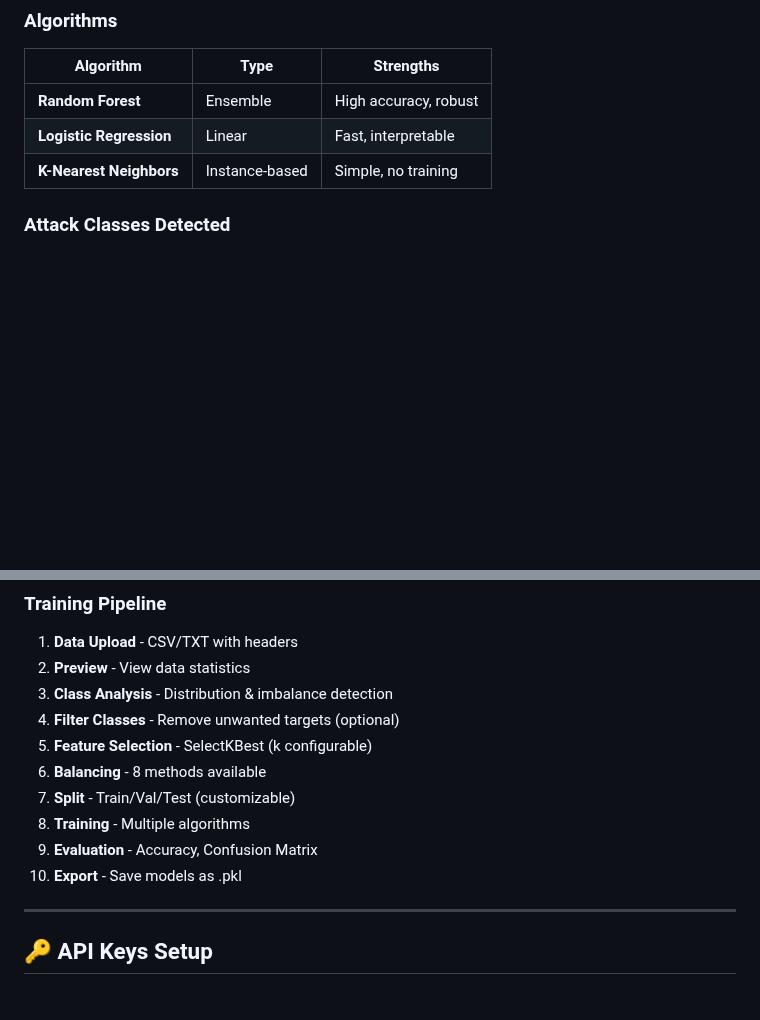
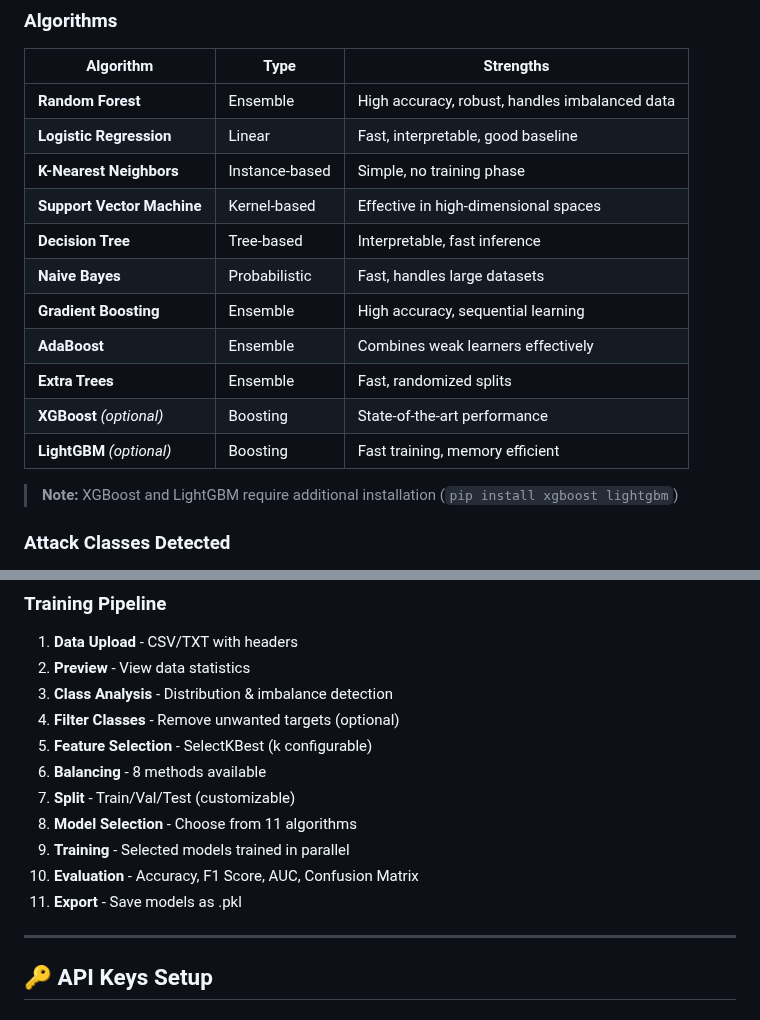
Before and after one commit to ah444/network-security-toolkit-, a Markdown page: Project/README.md, 2 parts joined by grey strips. Drawn GitHub-style; blank space fills up the shorter version.

```diff
--- a/Project/README.md
+++ b/Project/README.md
@@ -262,9 +262,19 @@ Project/
 ### Algorithms
 | Algorithm | Type | Strengths |
 |-----------|------|-----------|
-| **Random Forest** | Ensemble | High accuracy, robust |
-| **Logistic Regression** | Linear | Fast, interpretable |
-| **K-Nearest Neighbors** | Instance-based | Simple, no training |
+| **Random Forest** | Ensemble | High accuracy, robust, handles imbalanced data |
+| **Logistic Regression** | Linear | Fast, interpretable, good baseline |
+| **K-Nearest Neighbors** | Instance-based | Simple, no training phase |
+| **Support Vector Machine** | Kernel-based | Effective in high-dimensional spaces |
+| **Decision Tree** | Tree-based | Interpretable, fast inference |
+| **Naive Bayes** | Probabilistic | Fast, handles large datasets |
+| **Gradient Boosting** | Ensemble | High accuracy, sequential learning |
+| **AdaBoost** | Ensemble | Combines weak learners effectively |
+| **Extra Trees** | Ensemble | Fast, randomized splits |
+| **XGBoost** *(optional)* | Boosting | State-of-the-art performance |
+| **LightGBM** *(optional)* | Boosting | Fast training, memory efficient |
+
+> **Note:** XGBoost and LightGBM require additional installation (`pip install xgboost lightgbm`)
 
 ### Attack Classes Detected
 - BENIGN (Normal traffic)
@@ -287,9 +297,10 @@ Project/
 5. **Feature Selection** - SelectKBest (k configurable)
 6. **Balancing** - 8 methods available
 7. **Split** - Train/Val/Test (customizable)
-8. **Training** - Multiple algorithms
-9. **Evaluation** - Accuracy, Confusion Matrix
-10. **Export** - Save models as .pkl
+8. **Model Selection** - Choose from 11 algorithms
+9. **Training** - Selected models trained in parallel
+10. **Evaluation** - Accuracy, F1 Score, AUC, Confusion Matrix
+11. **Export** - Save models as .pkl
 
 ---
 
```
